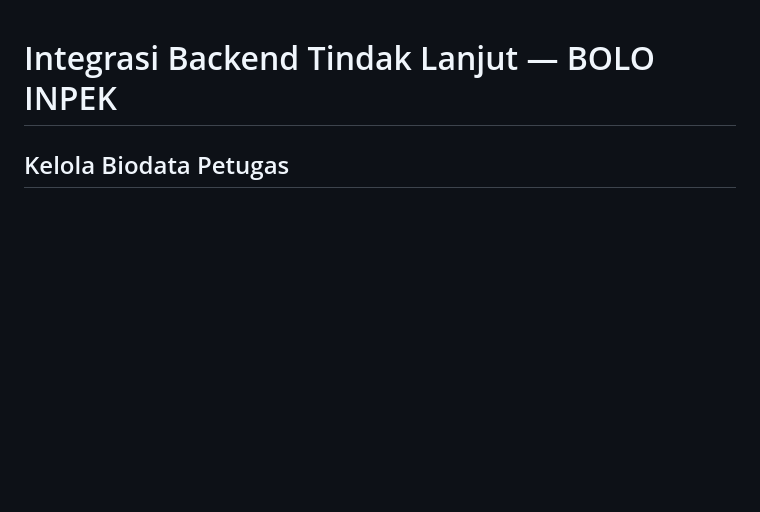
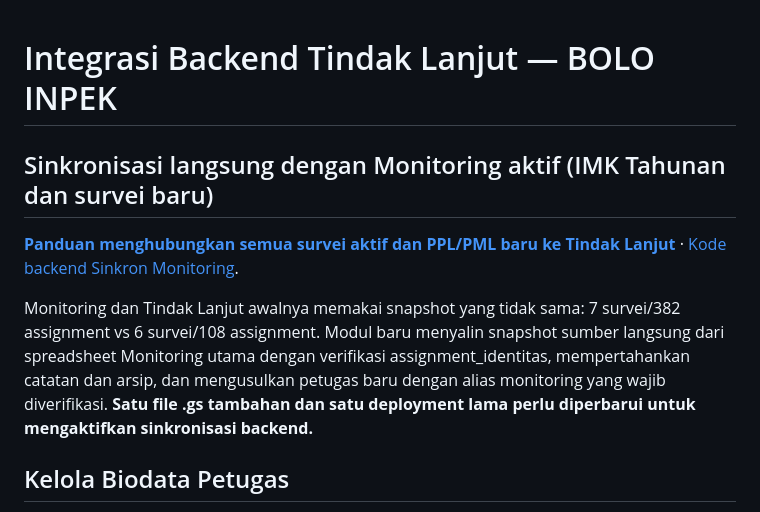
Before and after one commit to bpsblora/bolo-inpek, a Markdown page: backend/tindak-lanjut/README.md, the part around the change. Rendered like a GitHub page; blank space fills up the shorter version.

Commit message:
docs: link monitoring-to-follow-up synchronization as primary IMK Tahunan fix

```diff
--- a/backend/tindak-lanjut/README.md
+++ b/backend/tindak-lanjut/README.md
@@ -1,4 +1,10 @@
 # Integrasi Backend Tindak Lanjut — BOLO INPEK
+
+## Sinkronisasi langsung dengan Monitoring aktif (IMK Tahunan dan survei baru)
+
+[**Panduan menghubungkan semua survei aktif dan PPL/PML baru ke Tindak Lanjut**](./SINKRONISASI-SURVEI-DAN-PETUGAS.md) · [Kode backend Sinkron Monitoring](./TindakLanjut_SinkronMonitoring.gs).
+
+Monitoring dan Tindak Lanjut awalnya memakai snapshot yang tidak sama: 7 survei/382 assignment vs 6 survei/108 assignment. Modul baru menyalin snapshot sumber langsung dari spreadsheet Monitoring utama dengan verifikasi assignment_identitas, mempertahankan catatan dan arsip, dan mengusulkan petugas baru dengan alias monitoring yang wajib diverifikasi. **Satu file .gs tambahan dan satu deployment lama perlu diperbarui untuk mengaktifkan sinkronisasi backend.**
 
 ## Kelola Biodata Petugas
 
```
